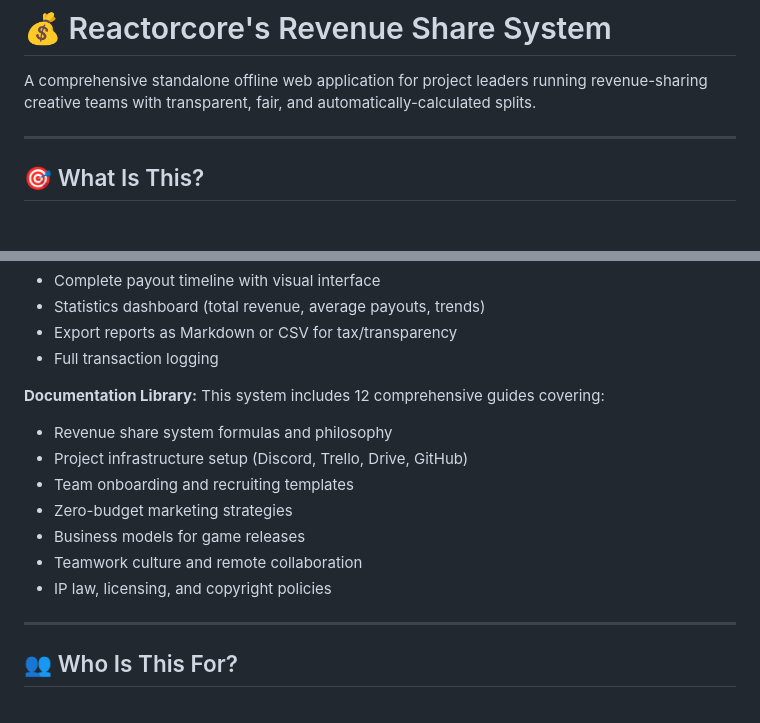
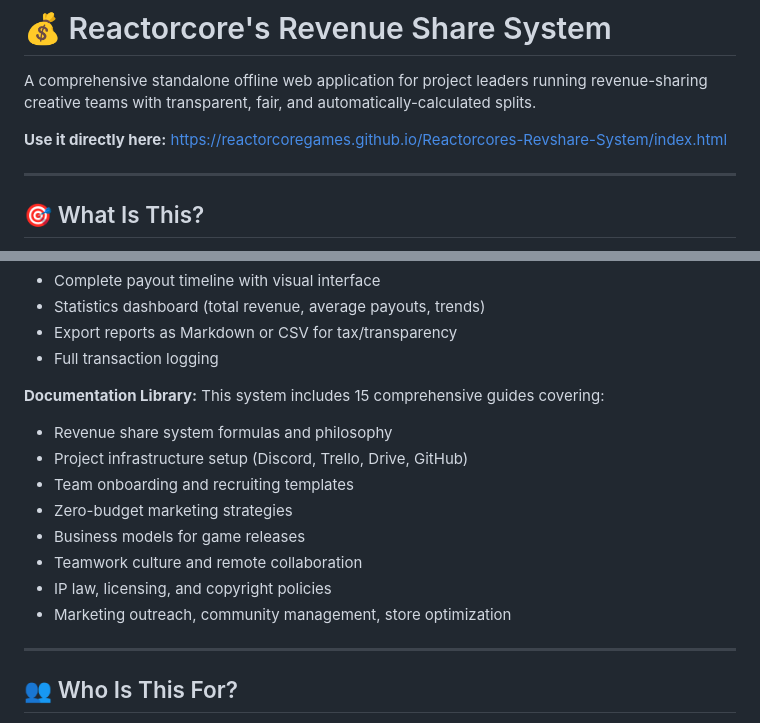
Before and after one commit to ReactorcoreGames/Reactorcores-Revshare-System, a Markdown page: README.md, 2 parts joined by grey strips. Rendered like a GitHub page; blank space fills up the shorter version.

```diff
--- a/README.md
+++ b/README.md
@@ -1,6 +1,9 @@
 # 💰 Reactorcore's Revenue Share System
 
 A comprehensive standalone offline web application for project leaders running revenue-sharing creative teams with transparent, fair, and automatically-calculated splits.
+
+**Use it directly here:**
+https://reactorcoregames.github.io/Reactorcores-Revshare-System/index.html
 
 ---
 
@@ -69,7 +72,7 @@ Minimizes bank fees and maximizes what your team actually receives.
 - Full transaction logging
 
 **Documentation Library:**
-This system includes 12 comprehensive guides covering:
+This system includes 15 comprehensive guides covering:
 - Revenue share system formulas and philosophy
 - Project infrastructure setup (Discord, Trello, Drive, GitHub)
 - Team onboarding and recruiting templates
@@ -77,6 +80,7 @@ This system includes 12 comprehensive guides covering:
 - Business models for game releases
 - Teamwork culture and remote collaboration
 - IP law, licensing, and copyright policies
+- Marketing outreach, community management, store optimization
 
 ---
 
```
